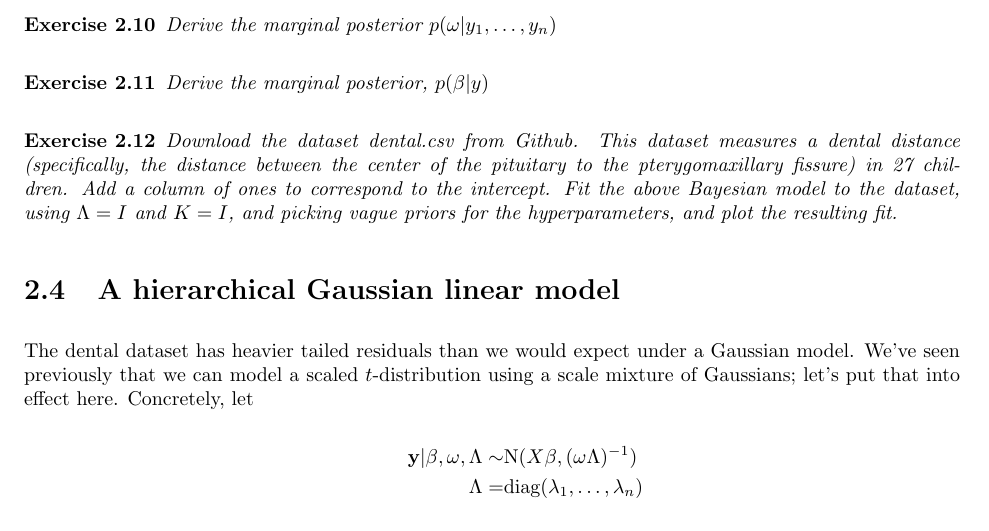
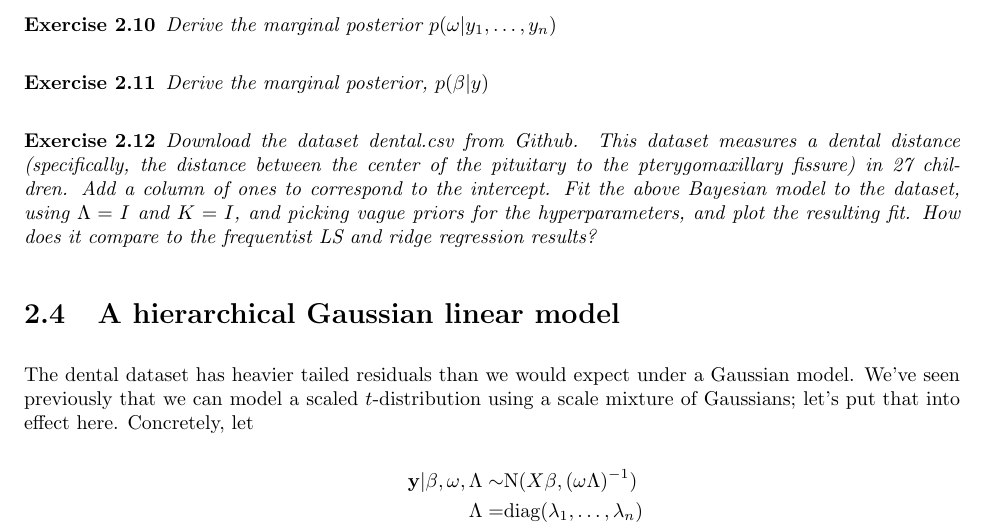
Before and after one commit to sinead/sds383d, a LaTeX document (section2.tex): part of page 3 of 3, cut so that both start at the same text. Compiled offline with pdfLaTeX.

Commit message:
edits to Section 2 - referencing back to ridge regression

```diff
--- a/section2.tex
+++ b/section2.tex
@@ -197,7 +197,7 @@ Let's assume $\beta\sim \mbox{Normal}(\mu, (\omega K)^{-1})$ and $\omega \sim \m
 
 
 \begin{exercise}
-  Download the dataset dental.csv from Github. This dataset measures a dental distance (specifically, the distance between the center of the pituitary to the pterygomaxillary fissure) in 27 children. Add a column of ones to correspond to the intercept. Fit the above Bayesian model to the dataset, using $\Lambda=I$ and $K=I$, and picking vague priors for the hyperparameters, and plot the resulting fit.
+  Download the dataset dental.csv from Github. This dataset measures a dental distance (specifically, the distance between the center of the pituitary to the pterygomaxillary fissure) in 27 children. Add a column of ones to correspond to the intercept. Fit the above Bayesian model to the dataset, using $\Lambda=I$ and $K=I$, and picking vague priors for the hyperparameters, and plot the resulting fit. How does it compare to the frequentist LS and ridge regression results?
 \end{exercise}
 
 
```
Also changed, not shown: section2.pdf.
